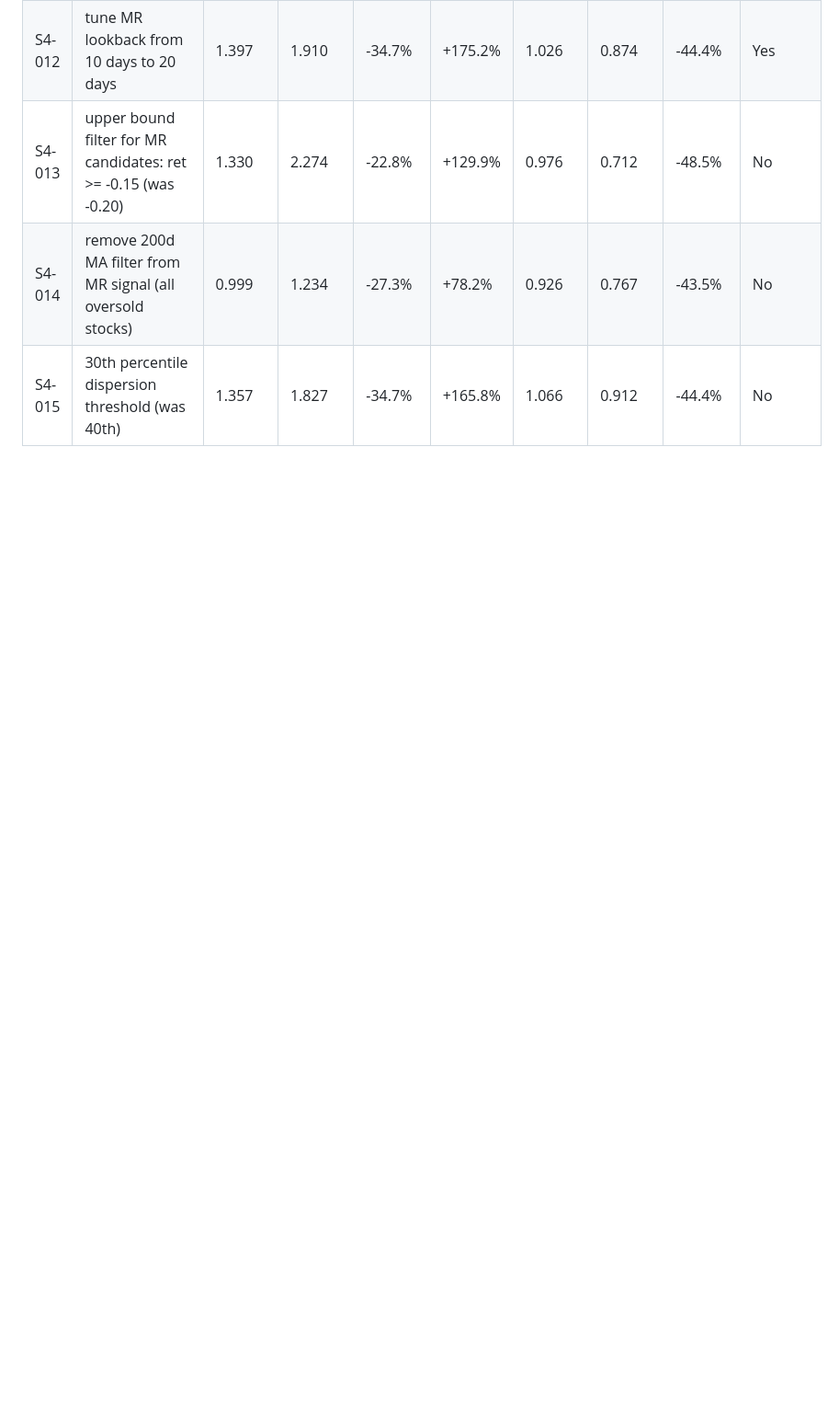
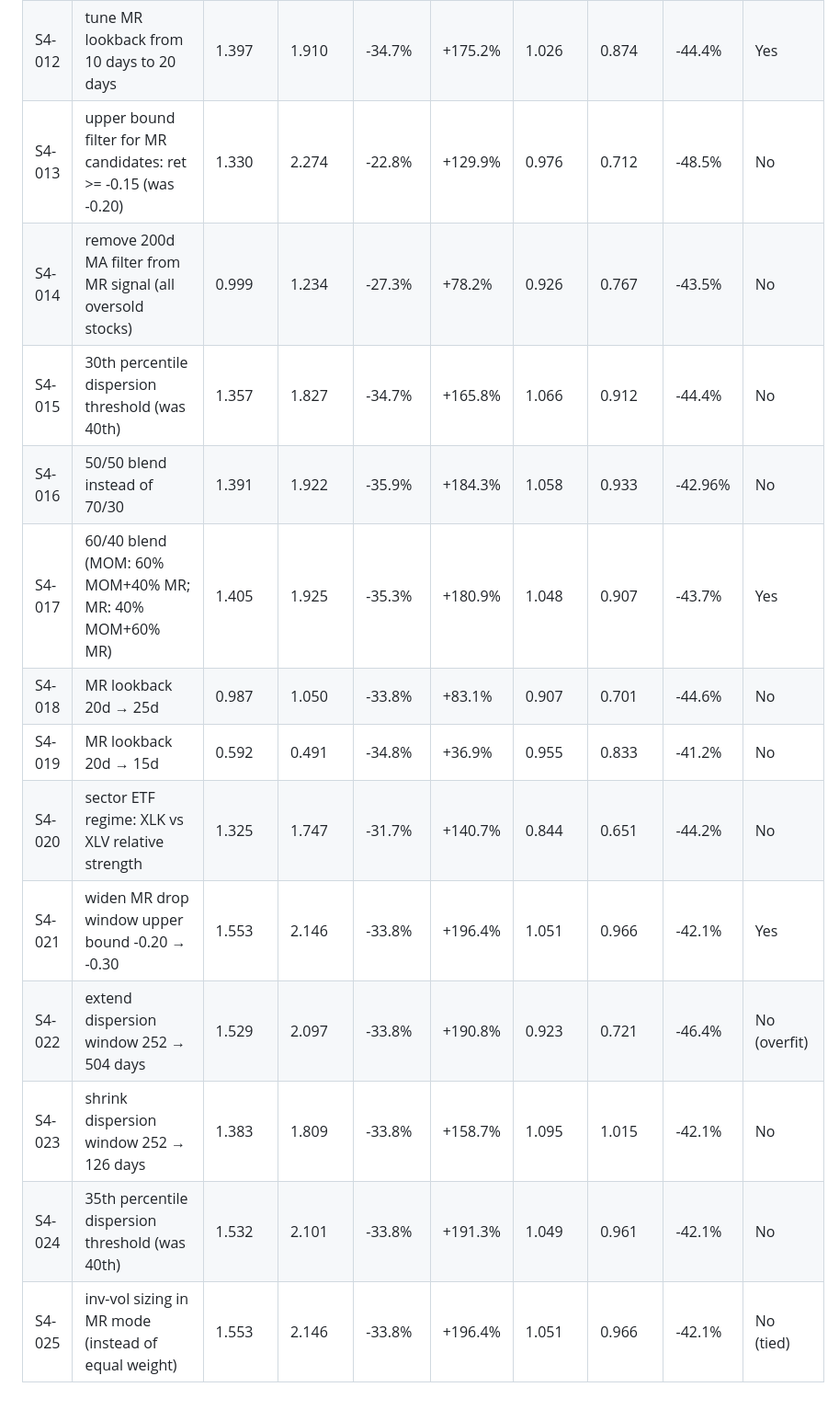
Before and after one commit to Grahlus/sp500-autoresearch, a Markdown page: program.md, the part around the change. Shown at 92% size. Drawn GitHub-style; blank space fills up the shorter version.

Commit message:
Log S4-016 through S4-025 experiment results in program.md
Co-Authored-By: Claude Sonnet 4.6 <noreply@anthropic.com>

```diff
--- a/program.md
+++ b/program.md
@@ -174,3 +174,13 @@ After every `uv run python run.py`, immediately run:
 | S4-013 | upper bound filter for MR candidates: ret >= -0.15 (was -0.20) | 1.330 | 2.274 | -22.8% | +129.9% | 0.976 | 0.712 | -48.5% | No |
 | S4-014 | remove 200d MA filter from MR signal (all oversold stocks) | 0.999 | 1.234 | -27.3% | +78.2% | 0.926 | 0.767 | -43.5% | No |
 | S4-015 | 30th percentile dispersion threshold (was 40th) | 1.357 | 1.827 | -34.7% | +165.8% | 1.066 | 0.912 | -44.4% | No |
+| S4-016 | 50/50 blend instead of 70/30 | 1.391 | 1.922 | -35.9% | +184.3% | 1.058 | 0.933 | -42.96% | No |
+| S4-017 | 60/40 blend (MOM: 60% MOM+40% MR; MR: 40% MOM+60% MR) | 1.405 | 1.925 | -35.3% | +180.9% | 1.048 | 0.907 | -43.7% | Yes |
+| S4-018 | MR lookback 20d → 25d | 0.987 | 1.050 | -33.8% | +83.1% | 0.907 | 0.701 | -44.6% | No |
+| S4-019 | MR lookback 20d → 15d | 0.592 | 0.491 | -34.8% | +36.9% | 0.955 | 0.833 | -41.2% | No |
+| S4-020 | sector ETF regime: XLK vs XLV relative strength | 1.325 | 1.747 | -31.7% | +140.7% | 0.844 | 0.651 | -44.2% | No |
+| S4-021 | widen MR drop window upper bound -0.20 → -0.30 | 1.553 | 2.146 | -33.8% | +196.4% | 1.051 | 0.966 | -42.1% | Yes |
+| S4-022 | extend dispersion window 252 → 504 days | 1.529 | 2.097 | -33.8% | +190.8% | 0.923 | 0.721 | -46.4% | No (overfit) |
+| S4-023 | shrink dispersion window 252 → 126 days | 1.383 | 1.809 | -33.8% | +158.7% | 1.095 | 1.015 | -42.1% | No |
+| S4-024 | 35th percentile dispersion threshold (was 40th) | 1.532 | 2.101 | -33.8% | +191.3% | 1.049 | 0.961 | -42.1% | No |
+| S4-025 | inv-vol sizing in MR mode (instead of equal weight) | 1.553 | 2.146 | -33.8% | +196.4% | 1.051 | 0.966 | -42.1% | No (tied) |
```
